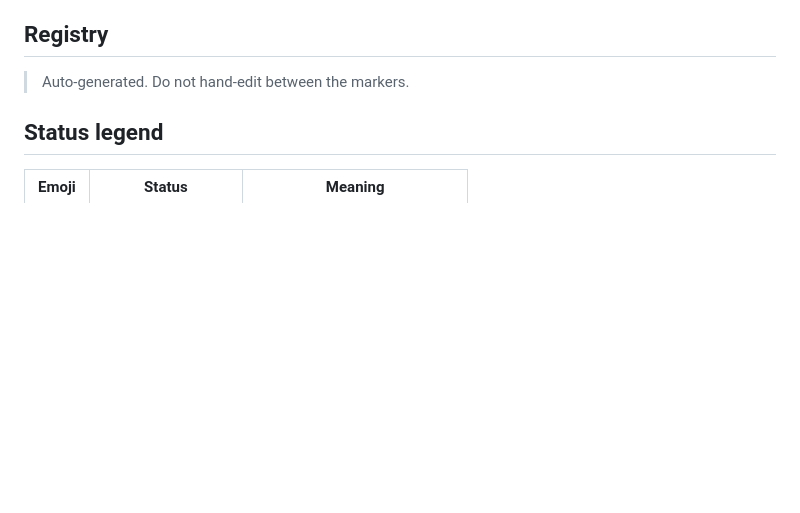
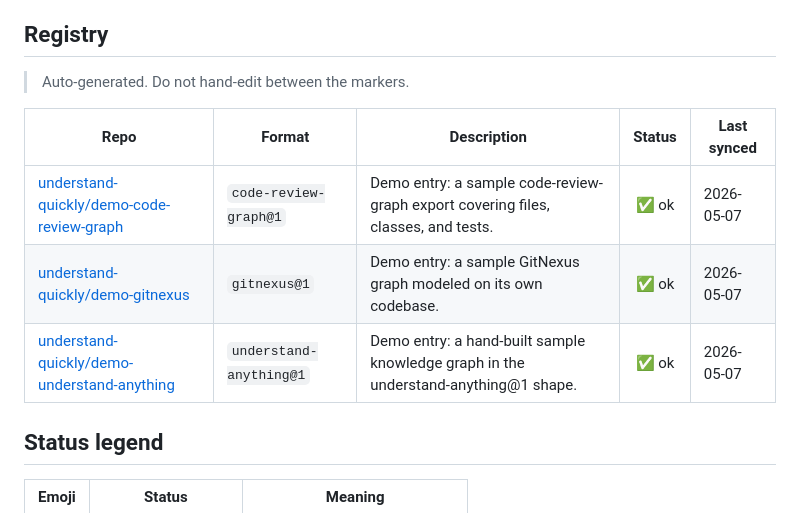
Before and after one commit to looptech-ai/understand-quickly, a Markdown page: README.md, the part around the change. Rendered like a GitHub page; blank space fills up the shorter version.

Commit message:
docs(readme): regenerate entry table

```diff
--- a/README.md
+++ b/README.md
@@ -132,6 +132,11 @@ Drop [`docs/publish-template.yml`](docs/publish-template.yml) into your repo as
 > Auto-generated. Do not hand-edit between the markers.
 
 <!-- BEGIN ENTRIES -->
+| Repo | Format | Description | Status | Last synced |
+| --- | --- | --- | :---: | --- |
+| [understand-quickly/demo-code-review-graph](https://github.com/understand-quickly/demo-code-review-graph) | `code-review-graph@1` | Demo entry: a sample code-review-graph export covering files, classes, and tests. | ✅ ok | 2026-05-07 |
+| [understand-quickly/demo-gitnexus](https://github.com/understand-quickly/demo-gitnexus) | `gitnexus@1` | Demo entry: a sample GitNexus graph modeled on its own codebase. | ✅ ok | 2026-05-07 |
+| [understand-quickly/demo-understand-anything](https://github.com/understand-quickly/demo-understand-anything) | `understand-anything@1` | Demo entry: a hand-built sample knowledge graph in the understand-anything@1 shape. | ✅ ok | 2026-05-07 |
 <!-- END ENTRIES -->
 
 ## Status legend
```
